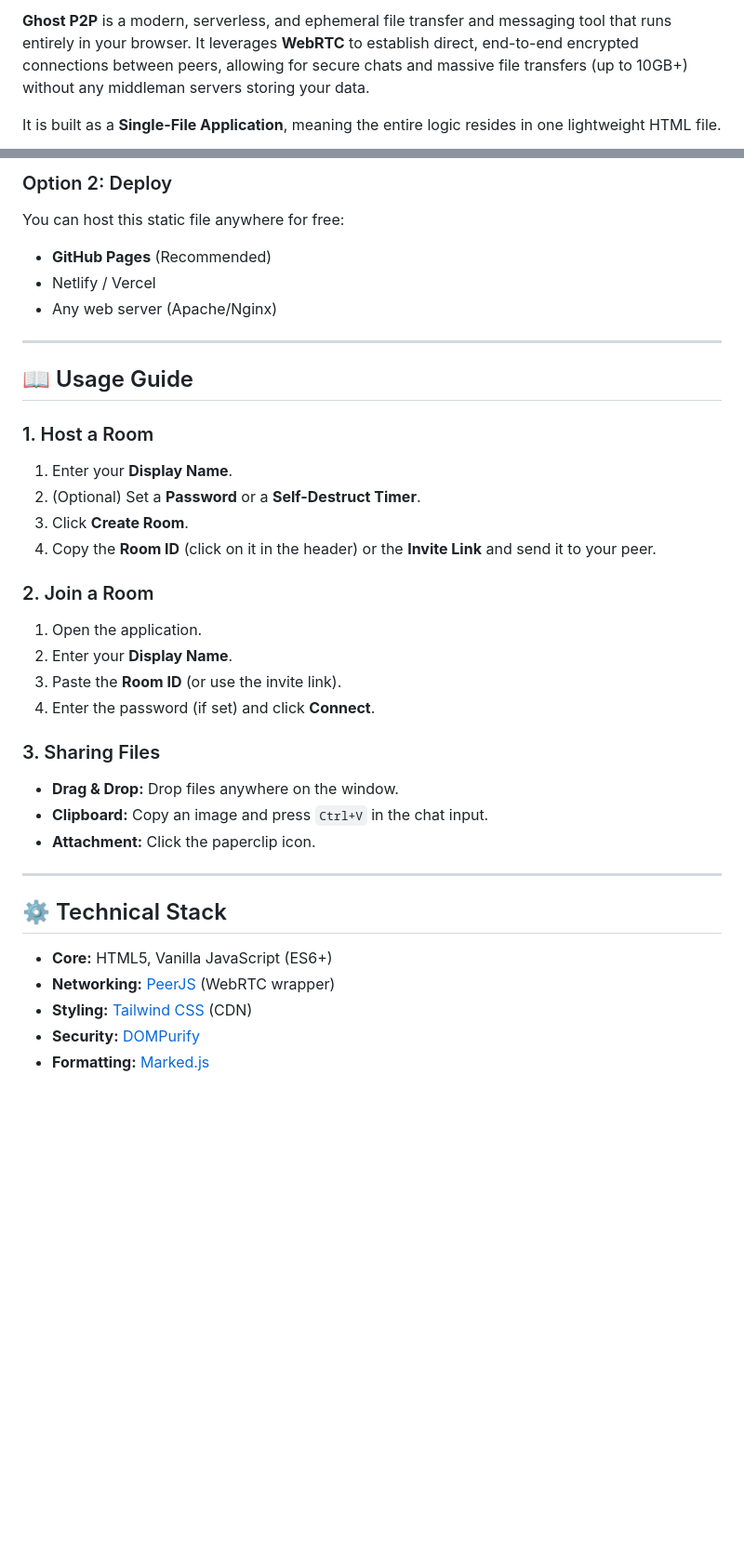
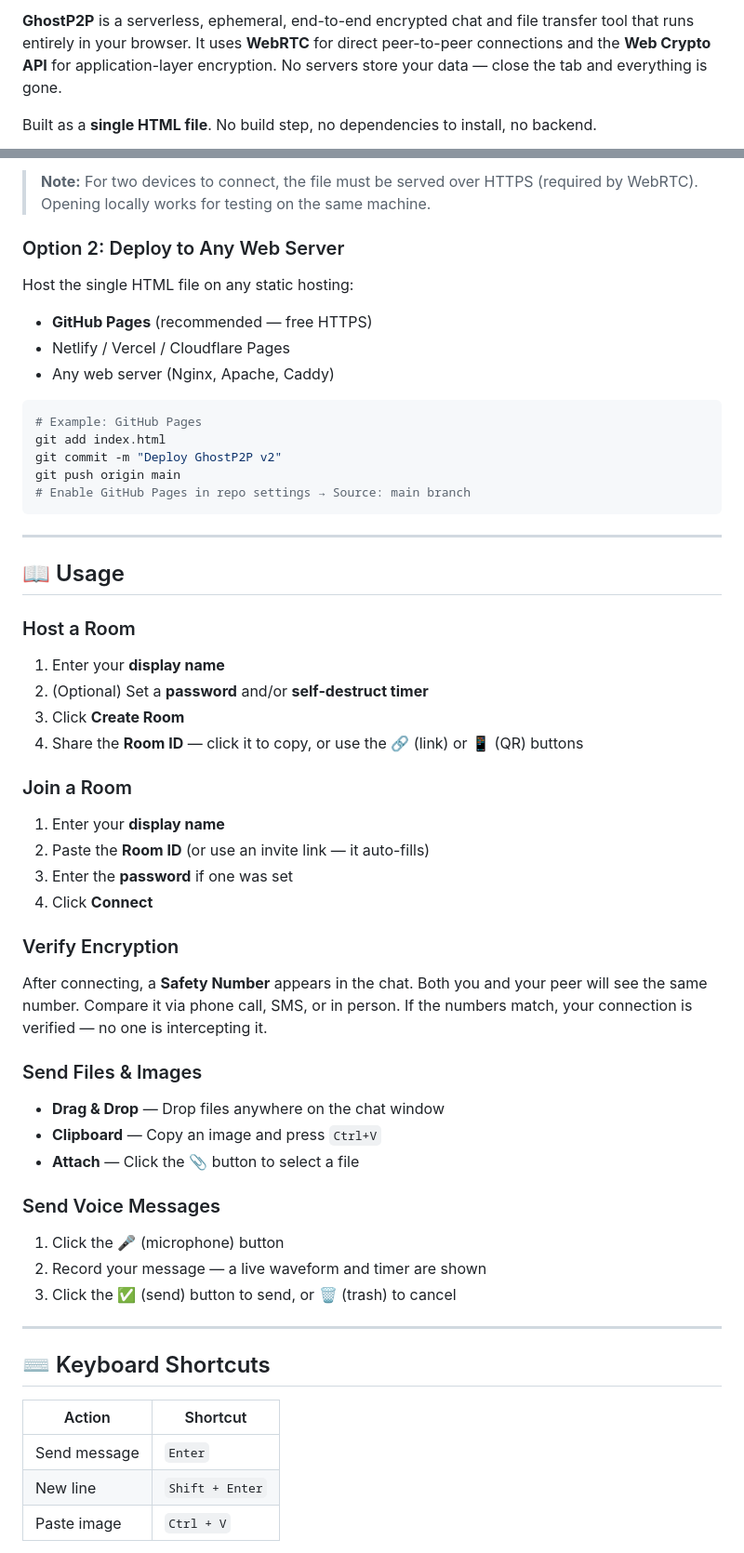
Before and after one commit to SaturdayNetLab/GhostP2P, a Markdown page: README.md, 2 parts joined by grey strips. Shown at 93% size. GitHub-like rendering; blank space fills up the shorter version.

````diff
--- a/README.md
+++ b/README.md
@@ -6,5 +7,5 @@
 
-**Ghost P2P** is a modern, serverless, and ephemeral file transfer and messaging tool that runs entirely in your browser. It leverages **WebRTC** to establish direct, end-to-end encrypted connections between peers, allowing for secure chats and massive file transfers (up to 10GB+) without any middleman servers storing your data.
+**GhostP2P** is a serverless, ephemeral, end-to-end encrypted chat and file transfer tool that runs entirely in your browser. It uses **WebRTC** for direct peer-to-peer connections and the **Web Crypto API** for application-layer encryption. No servers store your data — close the tab and everything is gone.
 
-It is built as a **Single-File Application**, meaning the entire logic resides in one lightweight HTML file.
+Built as a **single HTML file**. No build step, no dependencies to install, no backend.
 
@@ -42,38 +80,63 @@ Since Ghost P2P is a single-file application, you don't need Node.js, Python, or
 
-### Option 2: Deploy
-You can host this static file anywhere for free:
-* **GitHub Pages** (Recommended)
-* Netlify / Vercel
-* Any web server (Apache/Nginx)
+> **Note:** For two devices to connect, the file must be served over HTTPS (required by WebRTC). Opening locally works for testing on the same machine.
+
+### Option 2: Deploy to Any Web Server
+
+Host the single HTML file on any static hosting:
+
+- **GitHub Pages** (recommended — free HTTPS)
+- Netlify / Vercel / Cloudflare Pages
+- Any web server (Nginx, Apache, Caddy)
+
+```bash
+# Example: GitHub Pages
+git add index.html
+git commit -m "Deploy GhostP2P v2"
+git push origin main
+# Enable GitHub Pages in repo settings → Source: main branch
+```
 
 ---
 
-## 📖 Usage Guide
+## 📖 Usage
 
-### 1. Host a Room
-1.  Enter your **Display Name**.
-2.  (Optional) Set a **Password** or a **Self-Destruct Timer**.
-3.  Click **Create Room**.
-4.  Copy the **Room ID** (click on it in the header) or the **Invite Link** and send it to your peer.
+### Host a Room
 
-### 2. Join a Room
-1.  Open the application.
-2.  Enter your **Display Name**.
-3.  Paste the **Room ID** (or use the invite link).
-4.  Enter the password (if set) and click **Connect**.
+1. Enter your **display name**
+2. (Optional) Set a **password** and/or **self-destruct timer**
+3. Click **Create Room**
+4. Share the **Room ID** — click it to copy, or use the 🔗 (link) or 📱 (QR) buttons
 
-### 3. Sharing Files
-* **Drag & Drop:** Drop files anywhere on the window.
-* **Clipboard:** Copy an image and press `Ctrl+V` in the chat input.
-* **Attachment:** Click the paperclip icon.
+### Join a Room
+
+1. Enter your **display name**
+2. Paste the **Room ID** (or use an invite link — it auto-fills)
+3. Enter the **password** if one was set
+4. Click **Connect**
+
+### Verify Encryption
+
+After connecting, a **Safety Number** appears in the chat. Both you and your peer will see the same number. Compare it via phone call, SMS, or in person. If the numbers match, your connection is verified — no one is intercepting it.
+
+### Send Files & Images
+
+- **Drag & Drop** — Drop files anywhere on the chat window
+- **Clipboard** — Copy an image and press `Ctrl+V`
+- **Attach** — Click the 📎 button to select a file
+
+### Send Voice Messages
+
+1. Click the 🎤 (microphone) button
+2. Record your message — a live waveform and timer are shown
+3. Click the ✅ (send) button to send, or 🗑️ (trash) to cancel
 
 ---
 
-## ⚙️ Technical Stack
+## ⌨️ Keyboard Shortcuts
 
-* **Core:** HTML5, Vanilla JavaScript (ES6+)
-* **Networking:** [PeerJS](https://peerjs.com/) (WebRTC wrapper)
-* **Styling:** [Tailwind CSS](https://tailwindcss.com/) (CDN)
-* **Security:** [DOMPurify](https://github.com/cure53/DOMPurify)
-* **Formatting:** [Marked.js](https://github.com/markedjs/marked)
+| Action | Shortcut |
+|---|---|
+| Send message | `Enter` |
+| New line | `Shift + Enter` |
+| Paste image | `Ctrl + V` |
 
````
Also changed, not shown: other parts of README.md (+117 -33 lines).
